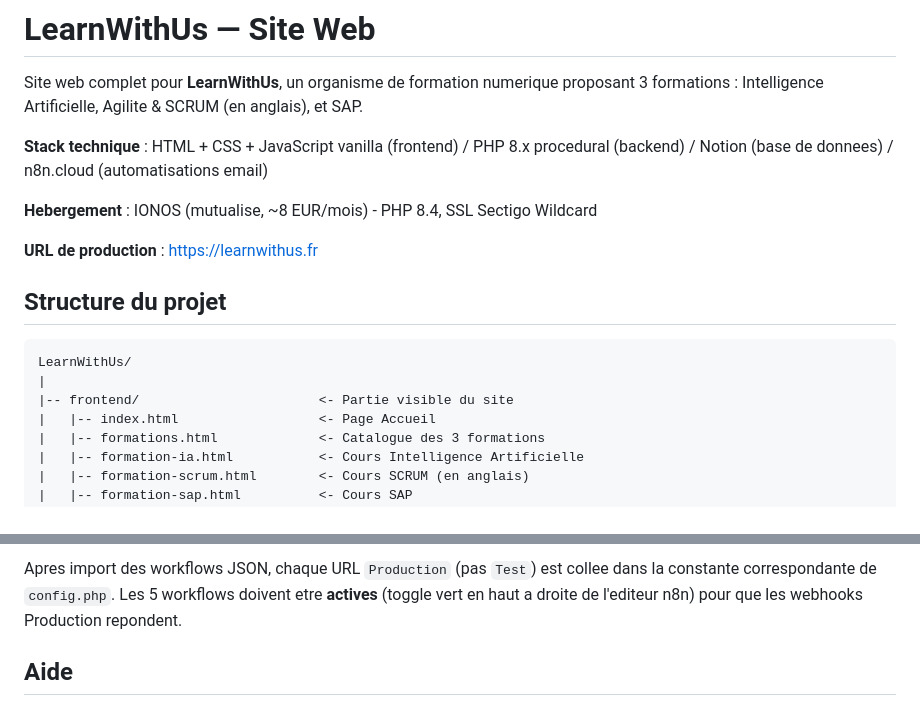
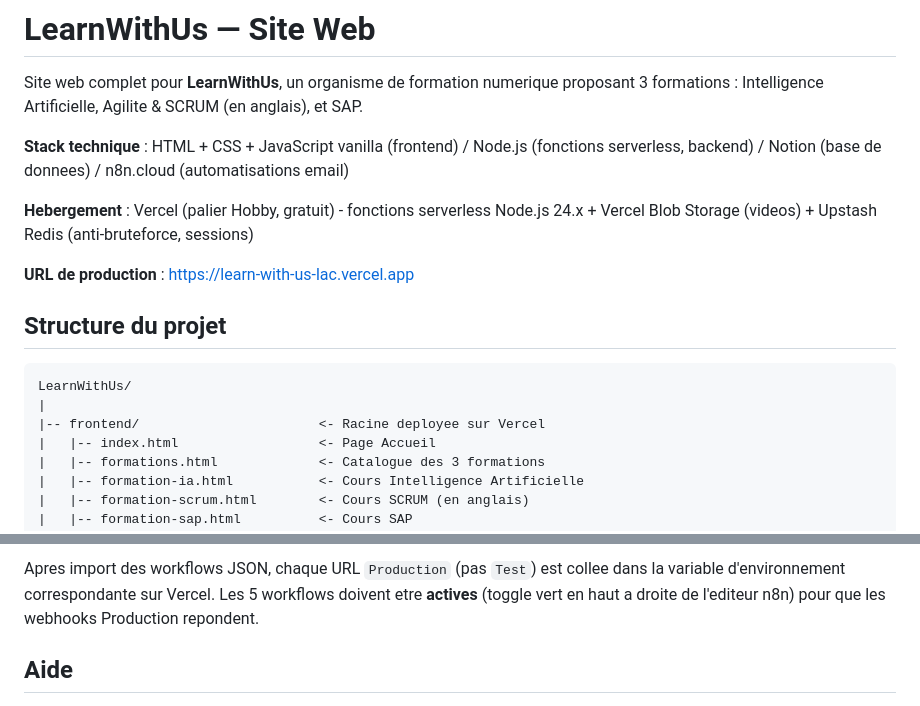
Before and after one commit to WissamTahiri/LearnWithUs, a Markdown page: README.md, 2 parts joined by grey strips. Drawn GitHub-style.

````diff
--- a/README.md
+++ b/README.md
@@ -2,11 +2,11 @@
 
 Site web complet pour **LearnWithUs**, un organisme de formation numerique proposant 3 formations : Intelligence Artificielle, Agilite & SCRUM (en anglais), et SAP.
 
-**Stack technique** : HTML + CSS + JavaScript vanilla (frontend) / PHP 8.x procedural (backend) / Notion (base de donnees) / n8n.cloud (automatisations email)
+**Stack technique** : HTML + CSS + JavaScript vanilla (frontend) / Node.js (fonctions serverless, backend) / Notion (base de donnees) / n8n.cloud (automatisations email)
 
-**Hebergement** : IONOS (mutualise, ~8 EUR/mois) - PHP 8.4, SSL Sectigo Wildcard
+**Hebergement** : Vercel (palier Hobby, gratuit) - fonctions serverless Node.js 24.x + Vercel Blob Storage (videos) + Upstash Redis (anti-bruteforce, sessions)
 
-**URL de production** : https://learnwithus.fr
+**URL de production** : https://learn-with-us-lac.vercel.app
 
 
 ## Structure du projet
@@ -14,7 +14,7 @@ Site web complet pour **LearnWithUs**, un organisme de formation numerique propo
 ```
 LearnWithUs/
 |
-|-- frontend/                       <- Partie visible du site
+|-- frontend/                       <- Racine deployee sur Vercel
 |   |-- index.html                  <- Page Accueil
 |   |-- formations.html             <- Catalogue des 3 formations
 |   |-- formation-ia.html           <- Cours Intelligence Artificielle
@@ -178,5 +183,5 @@ STARTTLS: ACTIVE (NE PAS desactiver - sinon erreur 530 User not authenticated)
 
-Apres import des workflows JSON, chaque URL `Production` (pas `Test`) est collee dans la constante correspondante de `config.php`. Les 5 workflows doivent etre **actives** (toggle vert en haut a droite de l'editeur n8n) pour que les webhooks Production repondent.
+Apres import des workflows JSON, chaque URL `Production` (pas `Test`) est collee dans la variable d'environnement correspondante sur Vercel. Les 5 workflows doivent etre **actives** (toggle vert en haut a droite de l'editeur n8n) pour que les webhooks Production repondent.
 
 
 ## Aide
````
Also changed, not shown: other parts of README.md (+86 -81 lines).
